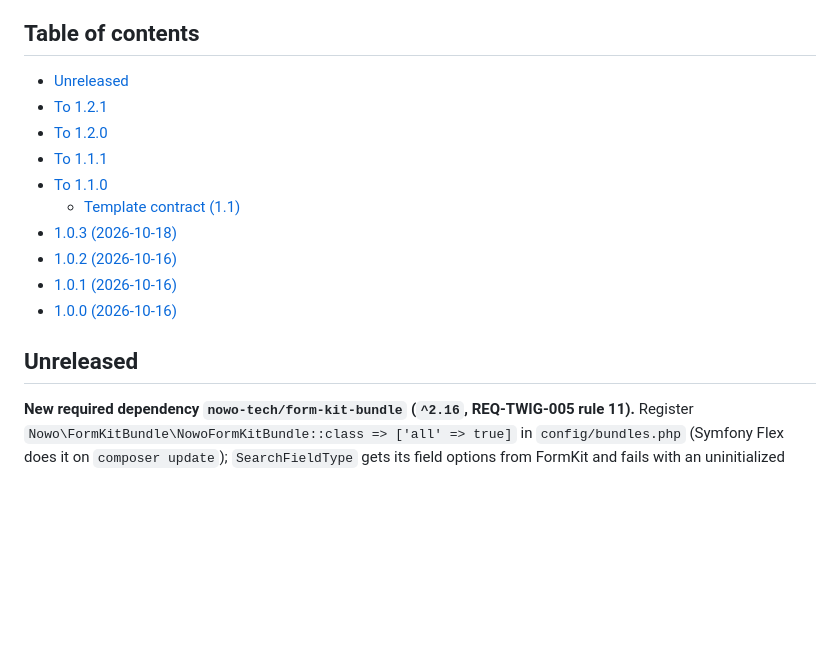
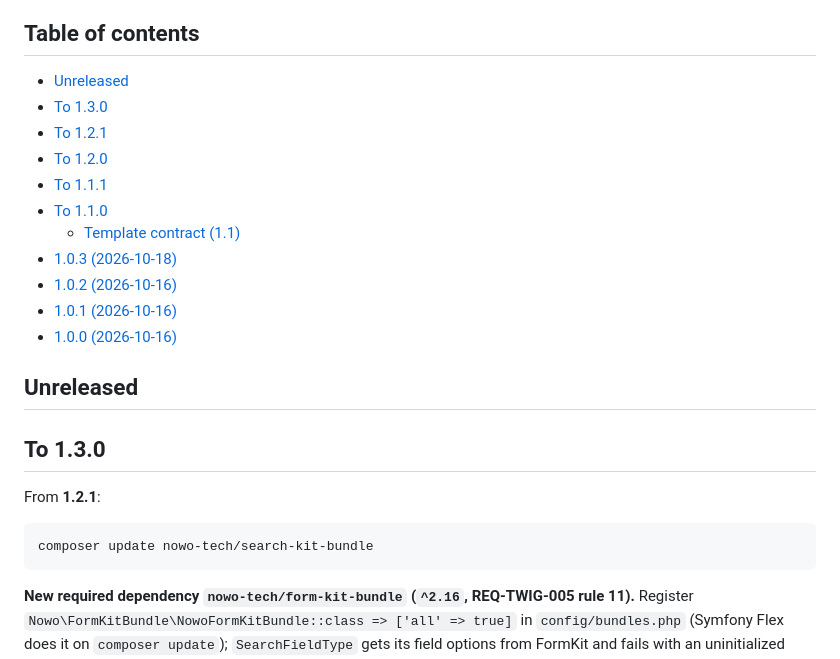
Before and after one commit to nowo-tech/SearchKitBundle, a Markdown page: docs/UPGRADING.md, the part around the change. GitHub-like rendering; blank space fills up the shorter version.

````diff
--- a/docs/UPGRADING.md
+++ b/docs/UPGRADING.md
@@ -5,6 +5,7 @@ This guide lists the changes integrators must apply when upgrading between versi
 ## Table of contents
 
 - [Unreleased](#unreleased)
+- [To 1.3.0](#to-130)
 - [To 1.2.1](#to-121)
 - [To 1.2.0](#to-120)
 - [To 1.1.1](#to-111)
@@ -16,6 +17,14 @@ This guide lists the changes integrators must apply when upgrading between versi
 - [1.0.0 (2026-10-16)](#100-2026-10-16)
 
 ## Unreleased
+
+## To 1.3.0
+
+From **1.2.1**:
+
+```bash
+composer update nowo-tech/search-kit-bundle
+```
 
 **New required dependency `nowo-tech/form-kit-bundle` (`^2.16`, REQ-TWIG-005 rule 11).** Register
 `Nowo\FormKitBundle\NowoFormKitBundle::class => ['all' => true]` in `config/bundles.php` (Symfony Flex does it on
````
Also changed, not shown: docs/CHANGELOG.md (+9 -3 lines).
